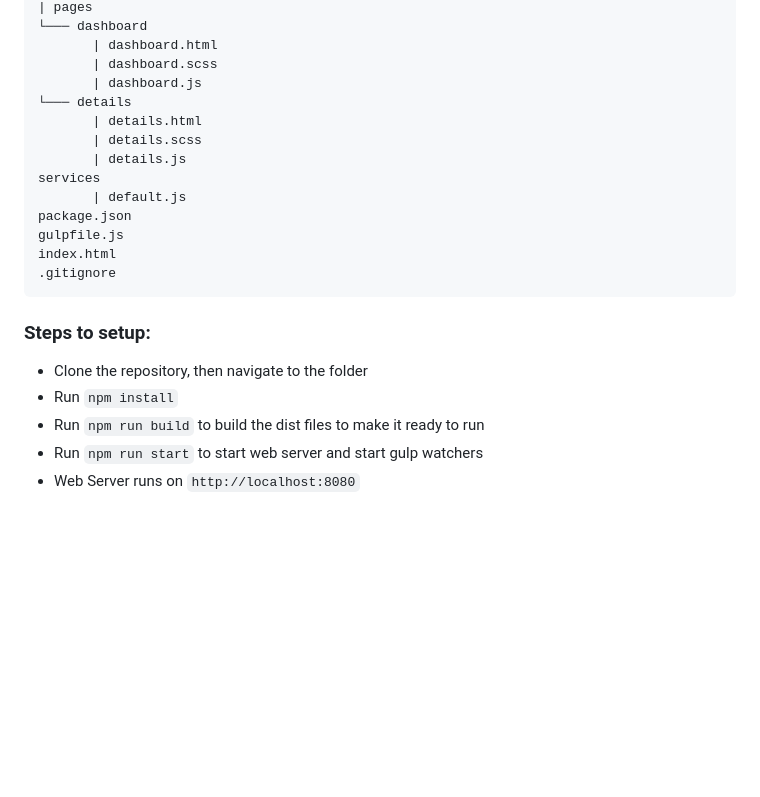
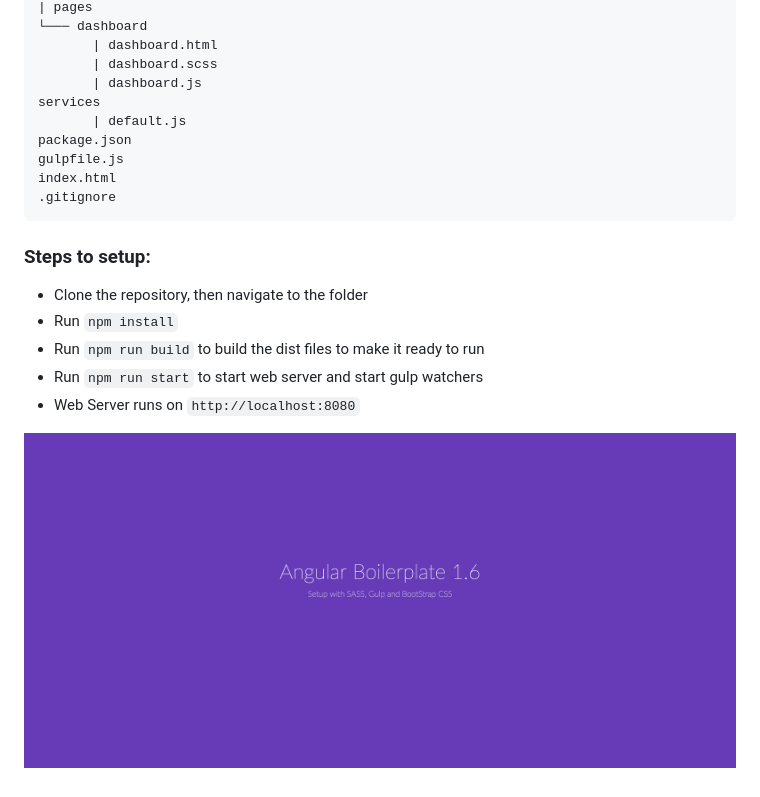
Before and after one commit to achintverma/angular-starter-app, a Markdown page: README.md, the part around the change. Drawn GitHub-style; pictures changed too: screenshot.png (added); blank space fills up the shorter version.

Commit message:
Added screenshot and updated Readme

```diff
--- a/README.md
+++ b/README.md
@@ -25,10 +25,6 @@ This is Angular Boilerplate app setup with SASS and Gulp. Folder structure based
        | dashboard.html
        | dashboard.scss
        | dashboard.js
-└─── details
-       | details.html
-       | details.scss
-       | details.js
 services
        | default.js
 package.json
@@ -43,3 +39,6 @@ index.html
 - Run `npm run build` to build the dist files to make it ready to run
 - Run `npm run start` to start web server and start gulp watchers
 - Web Server runs on `http://localhost:8080`
+
+
+![Screenshot](/screenshot.png?raw=true "Dashboard")
```
